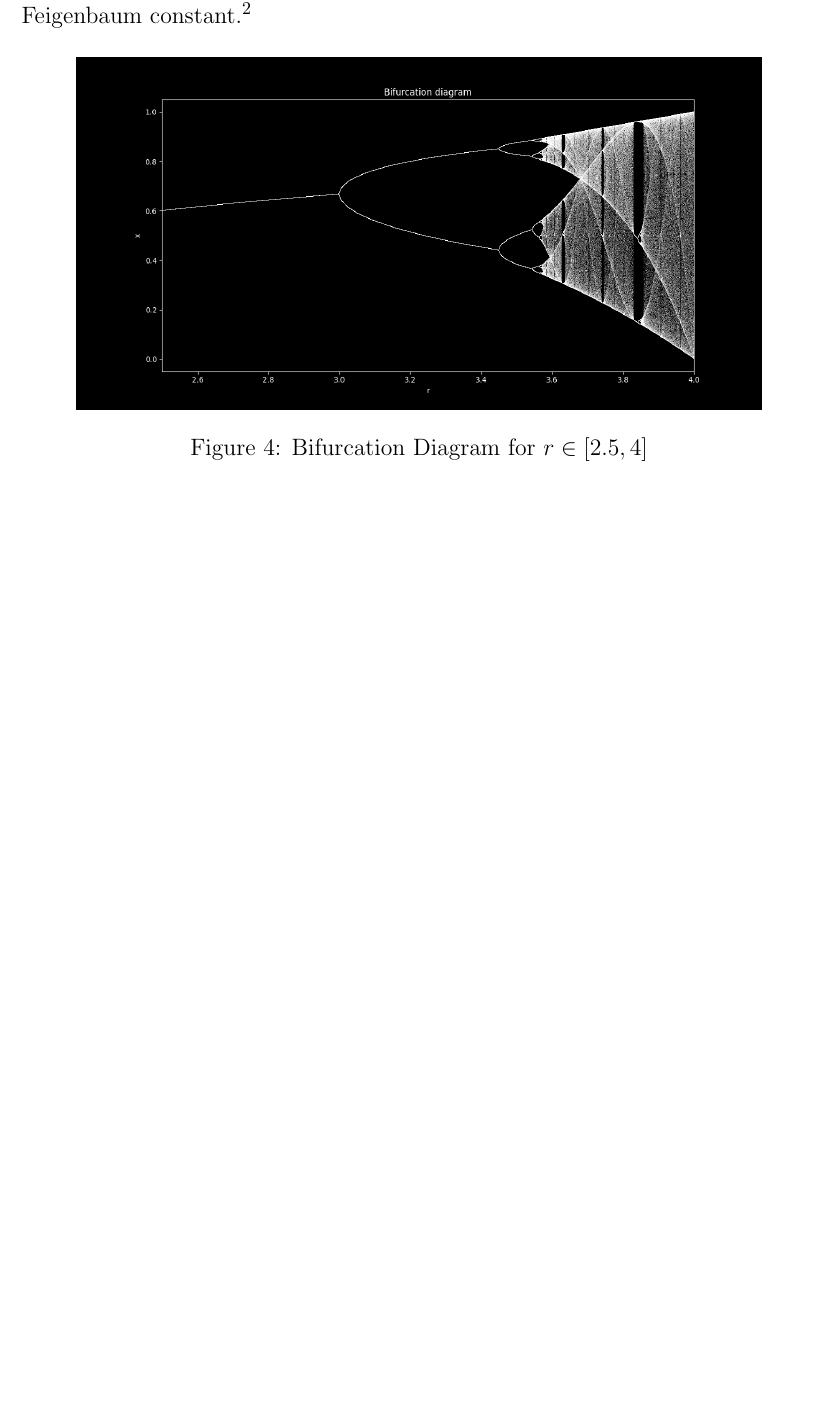
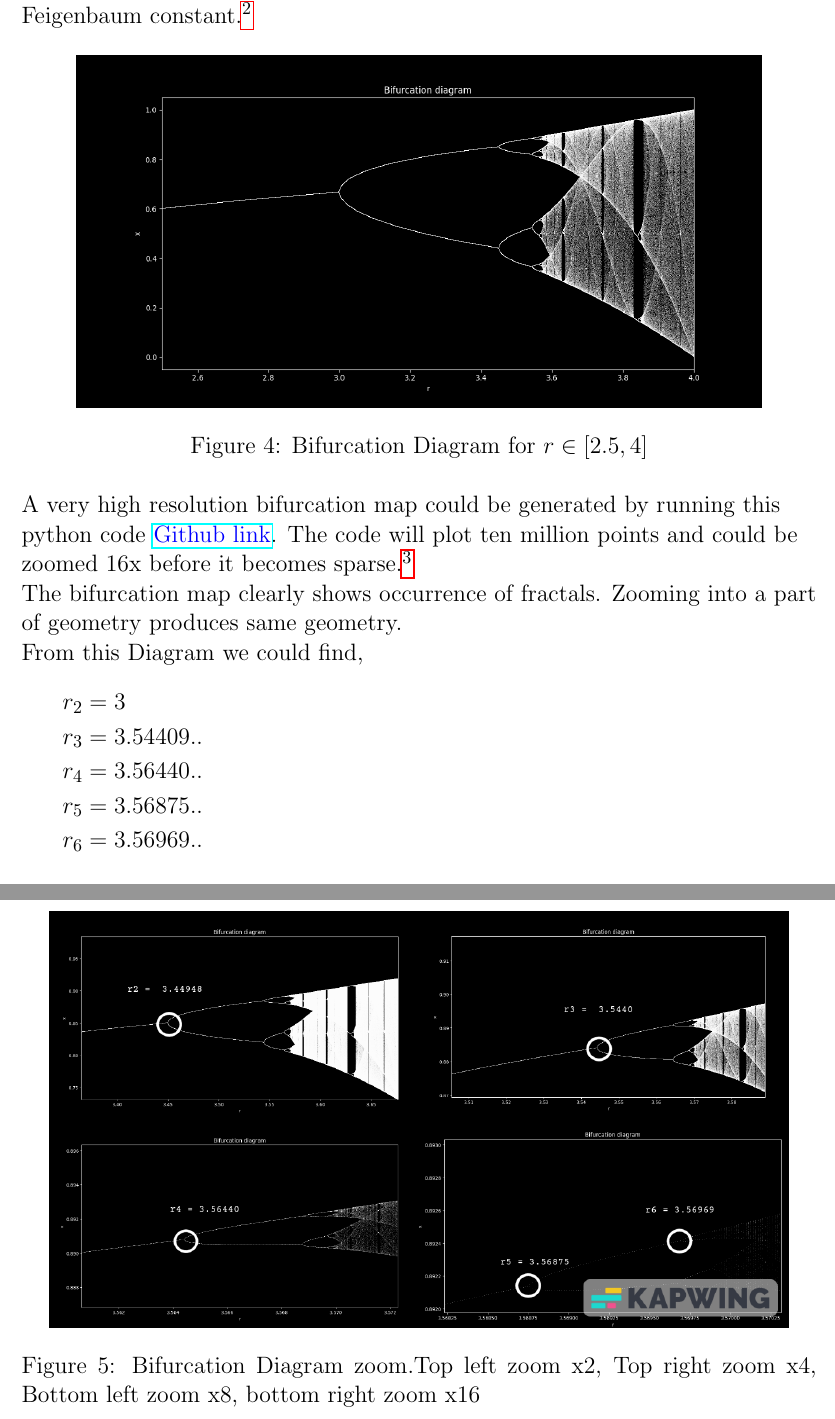
Before and after one commit to notcamelcase01/ME5010Project, a LaTeX document (main.tex): part of page 7 of 7 before the commit and two parts of pages 7 and 8 of 8 after it, the two joined at a grey line, cut so that both start at the same text, the shorter picture padded with empty space. Compiled offline with pdfLaTeX.

Commit message:
added bifurcation map

```diff
--- a/main.tex
+++ b/main.tex
@@ -5,6 +5,8 @@
 \usepackage[fontsize=15pt]{fontsize}
 \usepackage{ragged2e}
 \usepackage{blindtext}
+\usepackage{hyperref}
+\usepackage{xcolor}
 
 
 \title{\textbf{ME5010 : Logistic Map}}
@@ -209,4 +211,25 @@ In our logistic equation \textbf{r} is the bifurcation parameter and it's show o
     \label{fig:my_label4}
 \end{figure}
 
+A very high resolution bifurcation map could be generated by running this python code \href{https://github.com/notcamelcase01/ME5010Project/blob/master/high\_res\_bfmap.py}{\textcolor{blue}{Github link}}. The code will plot ten million points and could be zoomed 16x before it becomes sparse.\footnote[3]{Word of caution it's slow for obvious reasons}
+
+The bifurcation map clearly shows occurrence of fractals. Zooming into a part of geometry produces same geometry.
+
+From this Diagram we could find,
+\begin{align}
+    r_2 &= 3 \nonumber \\
+    r_3 &= 3.54409.. \nonumber \\
+    r_4 &= 3.56440.. \nonumber \\
+    r_5 &= 3.56875.. \nonumber \\
+    r_6 &= 3.56969.. \nonumber
+\end{align}
+\newpage
+
+\begin{figure}[!h]
+    \centering
+    \includegraphics[scale=.35]{images/bfcol.png}
+    \caption{Bifurcation Diagram zoom.Top left zoom x2, Top right zoom x4, Bottom left zoom x8, bottom right zoom x16}
+    \label{fig:my_label5}
+\end{figure}
+
 \end{document}
```
Also changed, not shown: images/bfcol.png (added), images/zoom0.png (added), images/zoomr2.png (added), images/zoomr3.png (added), images/zoomr4.png (added), images/zoomr5.png (added), 1 other file.
